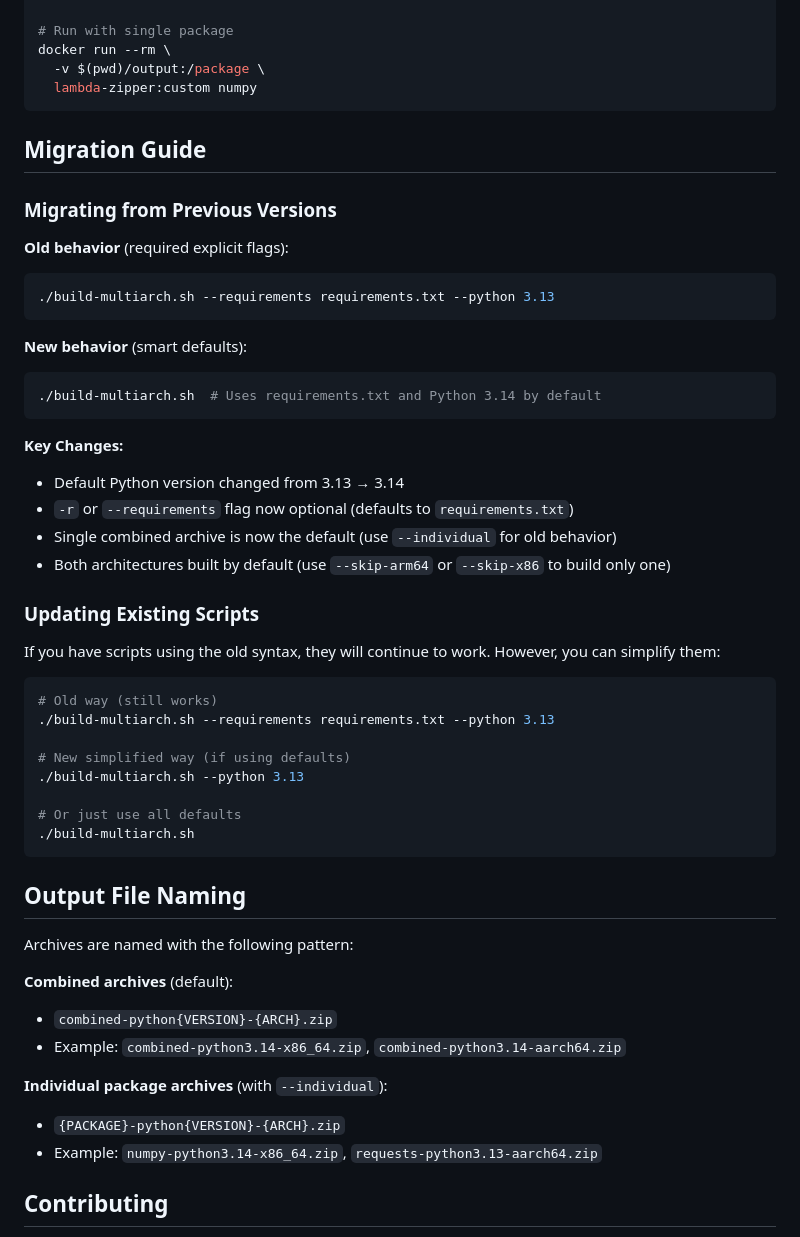
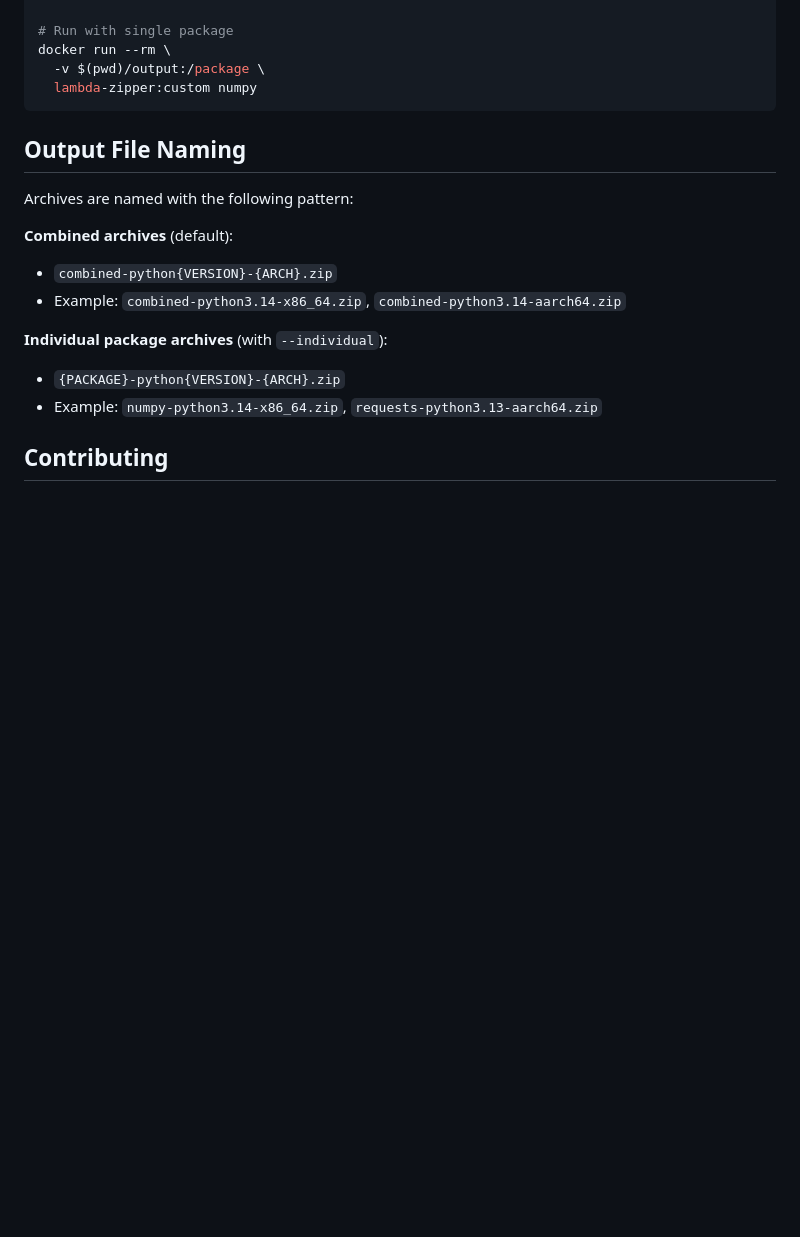
Before and after one commit to fok666/lambda-python-layer, a Markdown page: readme.md, the part around the change. Rendered like a GitHub page; blank space fills up the shorter version.

Commit message:
docs: Remove Migration Guide section and update usage instructions in README

````diff
--- a/readme.md
+++ b/readme.md
@@ -313,41 +313,6 @@ docker run --rm \
   lambda-zipper:custom numpy
 ```
 
-## Migration Guide
-
-### Migrating from Previous Versions
-
-**Old behavior** (required explicit flags):
-```bash
-./build-multiarch.sh --requirements requirements.txt --python 3.13
-```
-
-**New behavior** (smart defaults):
-```bash
-./build-multiarch.sh  # Uses requirements.txt and Python 3.14 by default
-```
-
-**Key Changes:**
-- Default Python version changed from 3.13 → 3.14
-- `-r` or `--requirements` flag now optional (defaults to `requirements.txt`)
-- Single combined archive is now the default (use `--individual` for old behavior)
-- Both architectures built by default (use `--skip-arm64` or `--skip-x86` to build only one)
-
-### Updating Existing Scripts
-
-If you have scripts using the old syntax, they will continue to work. However, you can simplify them:
-
-```bash
-# Old way (still works)
-./build-multiarch.sh --requirements requirements.txt --python 3.13
-
-# New simplified way (if using defaults)
-./build-multiarch.sh --python 3.13
-
-# Or just use all defaults
-./build-multiarch.sh
-```
-
 ## Output File Naming
 
 Archives are named with the following pattern:
````
